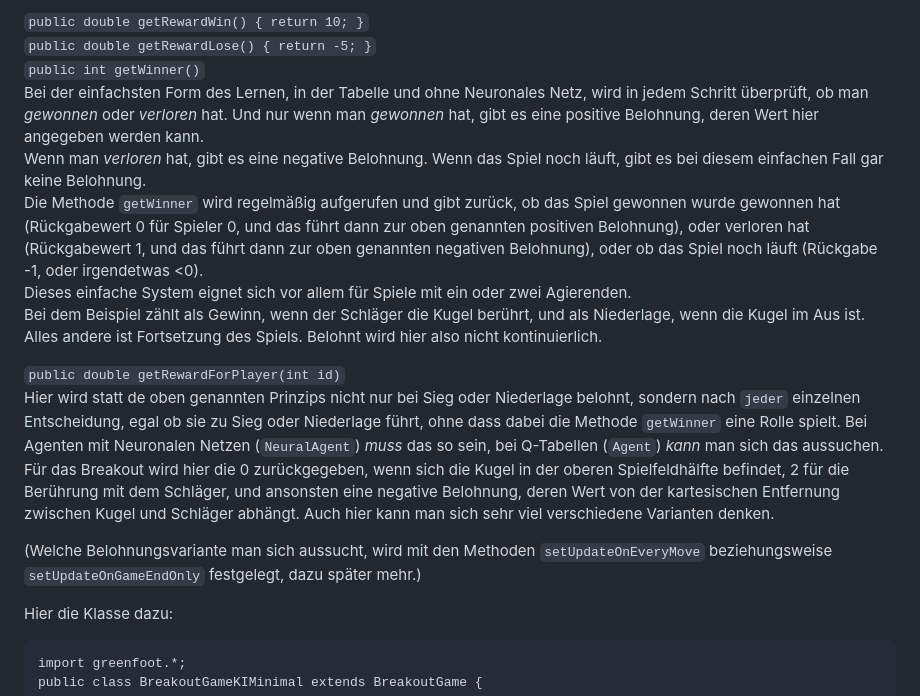
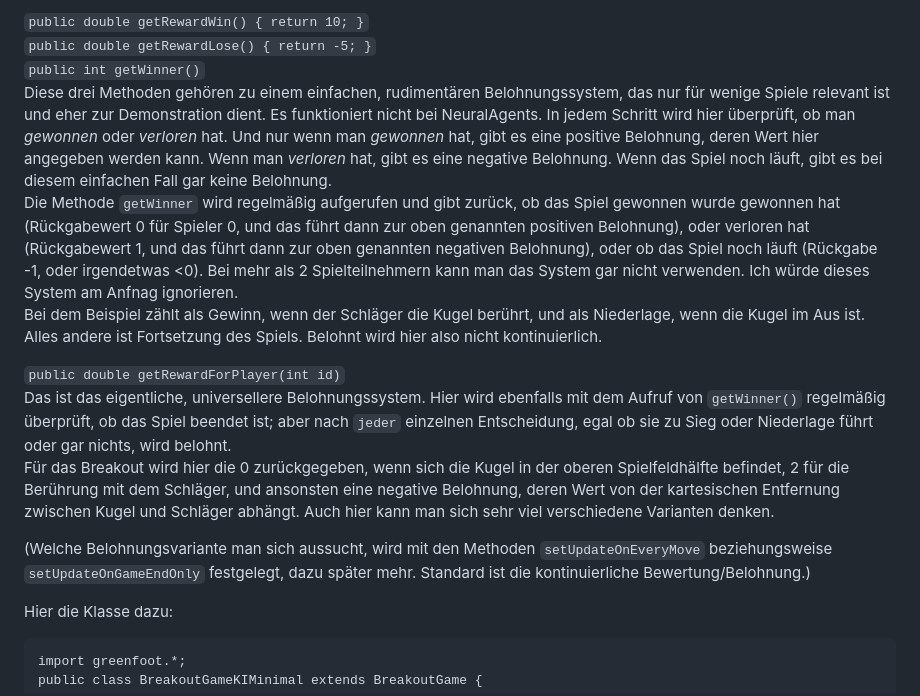
Before and after one commit to HerrRau/GreenfootReinforcementLearning, a Markdown page: README.md, the part around the change. Rendered like a GitHub page.

```diff
--- a/README.md
+++ b/README.md
@@ -95,17 +95,15 @@ Im Beispiel sind die Zustände also "0" oder "-1" oder "-10" oder "8", Doppelpun
 `public double getRewardWin() { return 10; }`
 `public double getRewardLose() { return -5; }`
 `public int getWinner()`
-Bei der einfachsten Form des Lernen, in der Tabelle und ohne Neuronales Netz, wird in jedem Schritt überprüft, ob man _gewonnen_ oder _verloren_ hat. Und nur wenn man _gewonnen_ hat, gibt es eine positive Belohnung, deren Wert hier angegeben werden kann.
-Wenn man _verloren_ hat, gibt es eine negative Belohnung. Wenn das Spiel noch läuft, gibt es bei diesem einfachen Fall gar keine Belohnung.
-Die Methode `getWinner` wird regelmäßig aufgerufen und gibt zurück, ob das Spiel gewonnen wurde gewonnen hat (Rückgabewert 0 für Spieler 0, und das führt dann zur oben genannten positiven Belohnung), oder verloren hat  (Rückgabewert 1, und das führt dann zur oben genannten negativen Belohnung), oder ob das Spiel noch läuft (Rückgabe -1, oder irgendetwas <0).
-Dieses einfache System eignet sich vor allem für Spiele mit ein oder zwei Agierenden.
+Diese drei Methoden gehören zu einem einfachen, rudimentären Belohnungssystem, das nur für wenige Spiele relevant ist und eher zur Demonstration dient. Es funktioniert nicht bei NeuralAgents. In jedem Schritt wird hier überprüft, ob man _gewonnen_ oder _verloren_ hat. Und nur wenn man _gewonnen_ hat, gibt es eine positive Belohnung, deren Wert hier angegeben werden kann. Wenn man _verloren_ hat, gibt es eine negative Belohnung. Wenn das Spiel noch läuft, gibt es bei diesem einfachen Fall gar keine Belohnung.
+Die Methode `getWinner` wird regelmäßig aufgerufen und gibt zurück, ob das Spiel gewonnen wurde gewonnen hat (Rückgabewert 0 für Spieler 0, und das führt dann zur oben genannten positiven Belohnung), oder verloren hat  (Rückgabewert 1, und das führt dann zur oben genannten negativen Belohnung), oder ob das Spiel noch läuft (Rückgabe -1, oder irgendetwas <0). Bei mehr als 2 Spielteilnehmern kann man das System gar nicht verwenden. Ich würde dieses System am Anfnag ignorieren.
 Bei dem Beispiel zählt als Gewinn, wenn der Schläger die Kugel berührt, und als Niederlage, wenn die Kugel im Aus ist. Alles andere ist Fortsetzung des Spiels. Belohnt wird hier also nicht kontinuierlich.
 
 `public double getRewardForPlayer(int id)`
-Hier wird statt de oben genannten Prinzips nicht nur bei Sieg oder Niederlage belohnt, sondern nach `jeder` einzelnen Entscheidung, egal ob sie zu Sieg oder Niederlage führt, ohne dass dabei die Methode `getWinner` eine Rolle spielt. Bei Agenten mit Neuronalen Netzen (`NeuralAgent`) _muss_ das so sein, bei Q-Tabellen (`Agent`) _kann_ man sich das aussuchen.
+Das ist das eigentliche, universellere Belohnungssystem. Hier wird ebenfalls mit dem Aufruf von `getWinner()` regelmäßig überprüft, ob das Spiel beendet ist; aber nach `jeder` einzelnen Entscheidung, egal ob sie zu Sieg oder Niederlage führt oder gar nichts, wird belohnt.
 Für das Breakout wird hier die 0 zurückgegeben, wenn sich die Kugel in der oberen Spielfeldhälfte befindet, 2 für die Berührung mit dem Schläger, und ansonsten eine negative Belohnung, deren Wert von der kartesischen Entfernung zwischen Kugel und Schläger abhängt. Auch hier kann man sich sehr viel verschiedene Varianten denken.
 
-(Welche Belohnungsvariante man sich aussucht, wird mit den Methoden `setUpdateOnEveryMove` beziehungsweise `setUpdateOnGameEndOnly` festgelegt, dazu später mehr.)
+(Welche Belohnungsvariante man sich aussucht, wird mit den Methoden `setUpdateOnEveryMove` beziehungsweise `setUpdateOnGameEndOnly` festgelegt, dazu später mehr. Standard ist die kontinuierliche Bewertung/Belohnung.)
 
 Hier die Klasse dazu:
 <div style="page-break-after: always;"></div>
```
